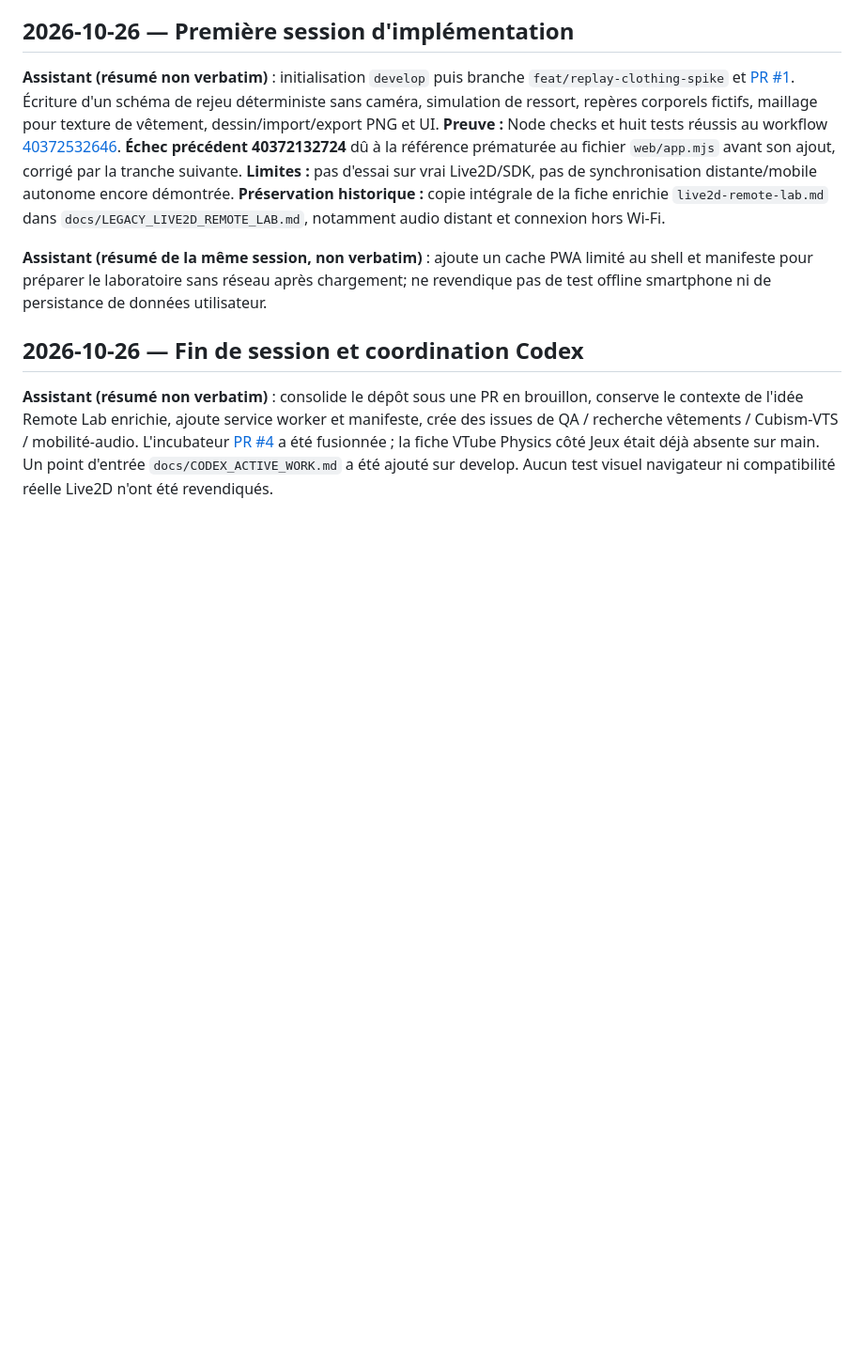
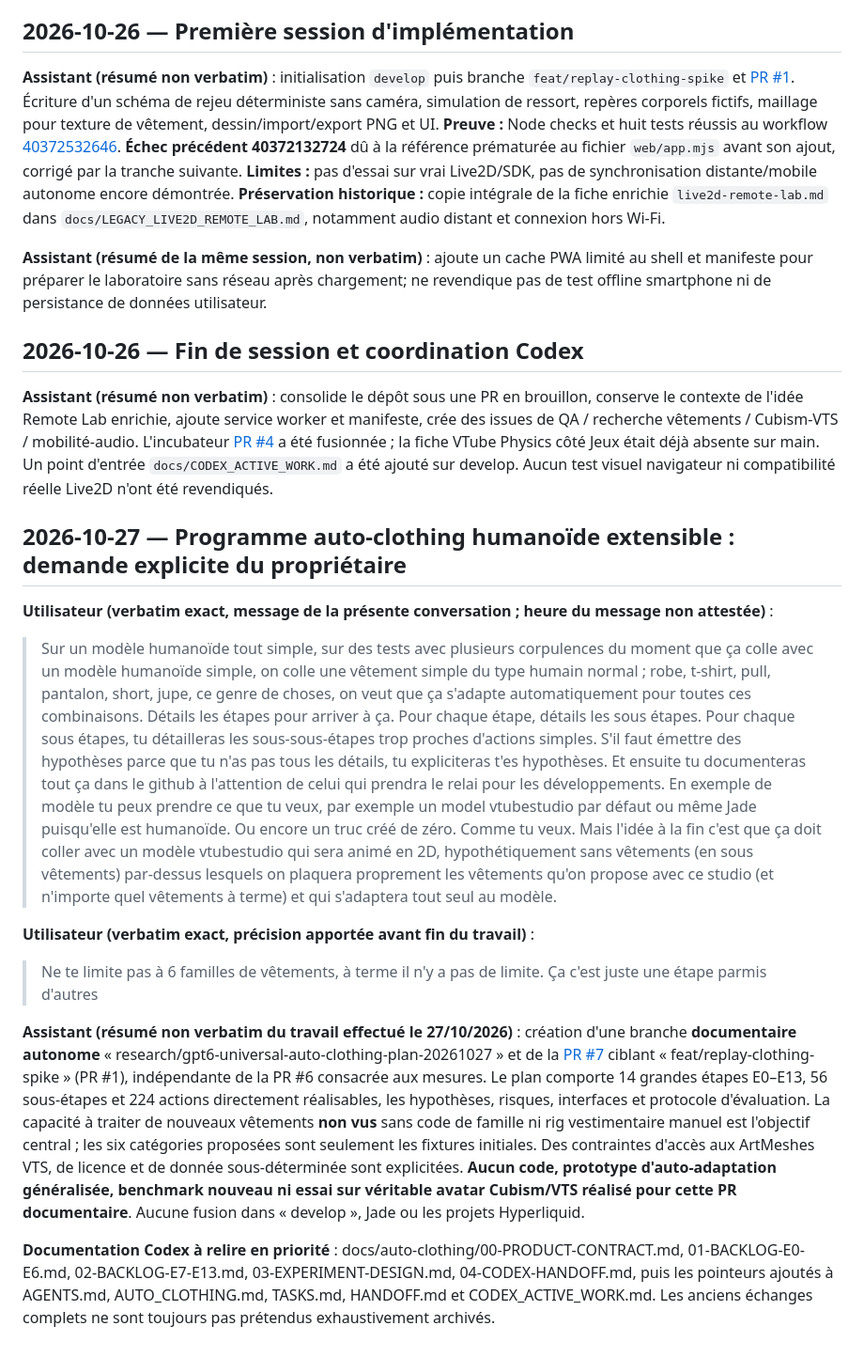
Before and after one commit to goldaj/vtube-physics-lab, a Markdown page: docs/CHATGPT_PROJECT_HISTORY.md, the part around the change. Shown at 94% size. GitHub-like rendering; blank space fills up the shorter version.

Commit message:
docs(history): preserve exact owner request, limitless garment clarification and handoff

```diff
--- a/docs/CHATGPT_PROJECT_HISTORY.md
+++ b/docs/CHATGPT_PROJECT_HISTORY.md
@@ -26,3 +26,22 @@
 
 ## 2026-10-26 — Fin de session et coordination Codex
 **Assistant (résumé non verbatim)** : consolide le dépôt sous une PR en brouillon, conserve le contexte de l'idée Remote Lab enrichie, ajoute service worker et manifeste, crée des issues de QA / recherche vêtements / Cubism-VTS / mobilité-audio. L'incubateur [PR #4](https://github.com/goldaj/projects-incubator/pull/4) a été fusionnée ; la fiche VTube Physics côté Jeux était déjà absente sur main. Un point d'entrée `docs/CODEX_ACTIVE_WORK.md` a été ajouté sur develop. Aucun test visuel navigateur ni compatibilité réelle Live2D n'ont été revendiqués.
+
+
+## 2026-10-27 — Programme auto-clothing humanoïde extensible : demande explicite du propriétaire
+
+**Utilisateur (verbatim exact, message de la présente conversation ; heure du message non attestée)** :
+
+> Sur un modèle humanoïde tout simple, sur des tests avec plusieurs corpulences du moment que ça colle avec un modèle humanoïde simple, on colle une vêtement simple du type humain normal ; robe, t-shirt, pull, pantalon, short, jupe, ce genre de choses, on veut que ça s'adapte automatiquement pour toutes ces combinaisons.
+> Détails les étapes pour arriver à ça. Pour chaque étape, détails les sous étapes.
+> Pour chaque sous étapes, tu détailleras les sous-sous-étapes trop proches d'actions simples. S'il faut émettre des hypothèses parce que tu n'as pas tous les détails, tu expliciteras t'es hypothèses. Et ensuite tu documenteras tout ça dans le github à l'attention de celui qui prendra le relai pour les développements.
+> En exemple de modèle tu peux prendre ce que tu veux, par exemple un model vtubestudio par défaut ou même Jade puisqu'elle est humanoïde. Ou encore un truc créé de zéro. Comme tu veux.
+> Mais l'idée à la fin c'est que ça doit coller avec un modèle vtubestudio qui sera animé en 2D, hypothétiquement sans vêtements (en sous vêtements) par-dessus lesquels on plaquera proprement les vêtements qu'on propose avec ce studio (et n'importe quel vêtements à terme) et qui s'adaptera tout seul au modèle.
+
+**Utilisateur (verbatim exact, précision apportée avant fin du travail)** :
+
+> Ne te limite pas à 6 familles de vêtements, à terme il n'y a pas de limite. Ça c'est juste une étape parmis d'autres
+
+**Assistant (résumé non verbatim du travail effectué le 27/10/2026)** : création d'une branche **documentaire autonome** « research/gpt6-universal-auto-clothing-plan-20261027 » et de la [PR #7](https://github.com/goldaj/vtube-physics-lab/pull/7) ciblant « feat/replay-clothing-spike » (PR #1), indépendante de la PR #6 consacrée aux mesures. Le plan comporte 14 grandes étapes E0–E13, 56 sous-étapes et 224 actions directement réalisables, les hypothèses, risques, interfaces et protocole d'évaluation. La capacité à traiter de nouveaux vêtements **non vus** sans code de famille ni rig vestimentaire manuel est l'objectif central ; les six catégories proposées sont seulement les fixtures initiales. Des contraintes d'accès aux ArtMeshes VTS, de licence et de donnée sous-déterminée sont explicitées. **Aucun code, prototype d'auto-adaptation généralisée, benchmark nouveau ni essai sur véritable avatar Cubism/VTS réalisé pour cette PR documentaire**. Aucune fusion dans « develop », Jade ou les projets Hyperliquid.
+
+**Documentation Codex à relire en priorité** : docs/auto-clothing/00-PRODUCT-CONTRACT.md, 01-BACKLOG-E0-E6.md, 02-BACKLOG-E7-E13.md, 03-EXPERIMENT-DESIGN.md, 04-CODEX-HANDOFF.md, puis les pointeurs ajoutés à AGENTS.md, AUTO_CLOTHING.md, TASKS.md, HANDOFF.md et CODEX_ACTIVE_WORK.md. Les anciens échanges complets ne sont toujours pas prétendus exhaustivement archivés.
```
